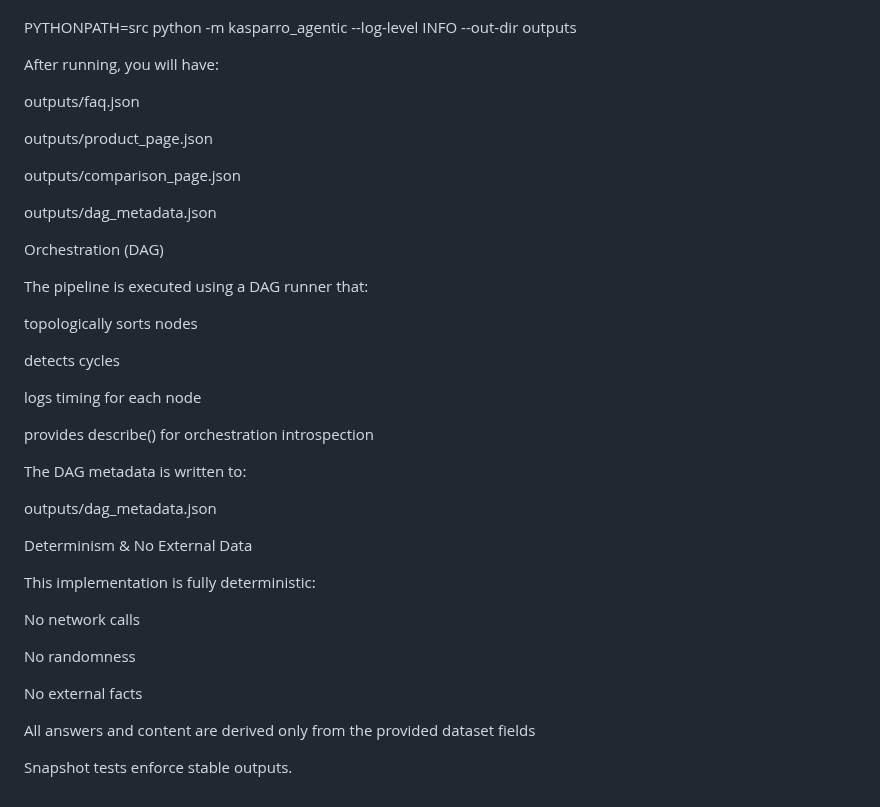
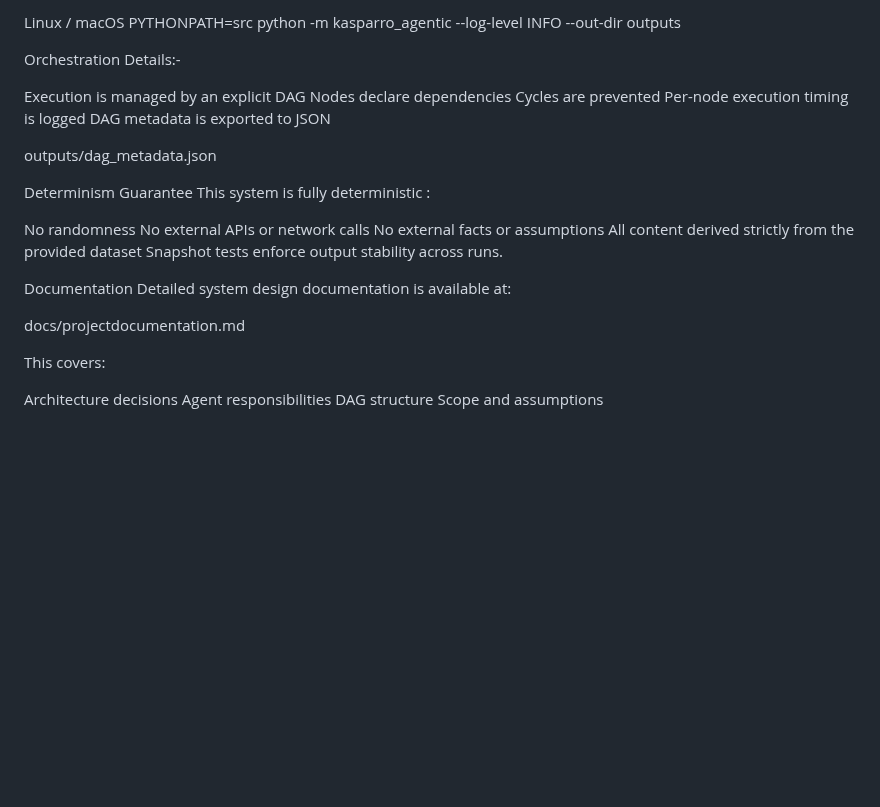
Before and after one commit to d0k7/kasparro-ai-agentic-content-generation-system-dheeraj-mishra, a Markdown page: README.md, the part around one of its changes. Drawn GitHub-style; blank space fills up the shorter version.

```diff
--- a/README.md
+++ b/README.md
@@ -92,45 +102,35 @@ Linux/macOS
 
+Linux / macOS
 PYTHONPATH=src python -m kasparro_agentic --log-level INFO --out-dir outputs
 
 
-After running, you will have:
+Orchestration Details:-
 
-outputs/faq.json
-
-outputs/product_page.json
-
-outputs/comparison_page.json
+Execution is managed by an explicit DAG
+Nodes declare dependencies
+Cycles are prevented
+Per-node execution timing is logged
+DAG metadata is exported to JSON
 
 outputs/dag_metadata.json
 
-
-
-Orchestration (DAG)
-
-The pipeline is executed using a DAG runner that:
-
-topologically sorts nodes
-
-detects cycles
-
-logs timing for each node
-
-provides describe() for orchestration introspection
-
-The DAG metadata is written to:
-
-outputs/dag_metadata.json
-
-Determinism & No External Data
-
-This implementation is fully deterministic:
-
-No network calls
+Determinism Guarantee
+This system is fully deterministic :
 
 No randomness
+No external APIs or network calls
+No external facts or assumptions
+All content derived strictly from the provided dataset
+Snapshot tests enforce output stability across runs.
 
-No external facts
+Documentation
+Detailed system design documentation is available at:
 
-All answers and content are derived only from the provided dataset fields
+docs/projectdocumentation.md
 
-Snapshot tests enforce stable outputs.
+This covers:
+
+Architecture decisions
+Agent responsibilities
+DAG structure
+Scope and assumptions
```
Also changed, not shown: other parts of README.md (+60 -50 lines).
